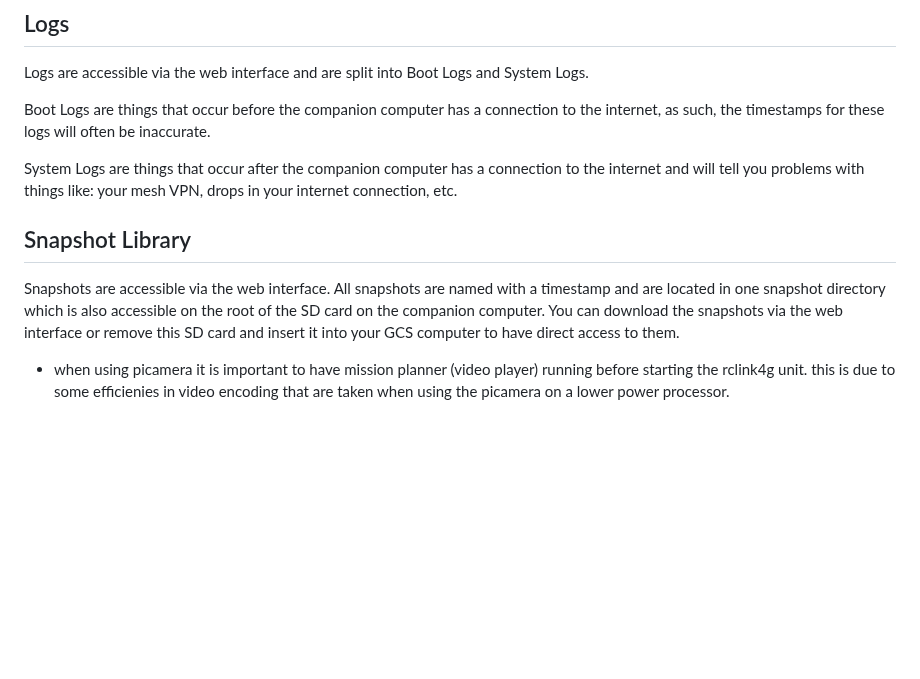
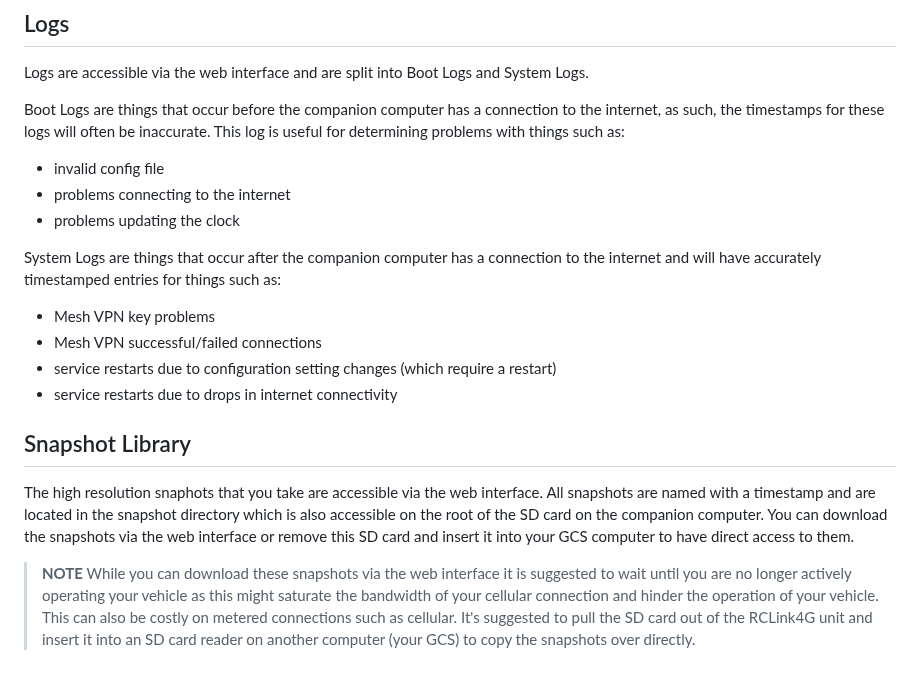
Before and after one commit to duaneodom/rclink4g, a Markdown page: docs/README.md, the part around one of its changes. Rendered like a GitHub page; blank space fills up the shorter version.

```diff
--- a/docs/README.md
+++ b/docs/README.md
@@ -135,26 +153,36 @@ will select the configured video setting
 Logs are accessible via the web interface and are split into Boot Logs and System Logs.
 
 Boot Logs are things that occur before the companion computer has a connection to
-the internet, as such, the timestamps for these logs will often be inaccurate.
+the internet, as such, the timestamps for these logs will often be inaccurate.  This log
+is useful for determining problems with things such as:
+
+- invalid config file
+- problems connecting to the internet
+- problems updating the clock
 
 System Logs are things that occur after the companion computer has a connection to
-the internet and will tell you problems with things like: your mesh VPN, drops
-in your internet connection, etc.
+the internet and will have accurately timestamped entries for things such as:
+
+- Mesh VPN key problems
+- Mesh VPN successful/failed connections
+- service restarts due to configuration setting changes (which require a restart)
+- service restarts due to drops in internet connectivity
+
 
 
 
 ## Snapshot Library
 
-Snapshots are accessible via the web interface.  All snapshots are named with a
-timestamp and are located in one snapshot directory which is also accessible on
-the root of the SD card on the companion computer.  You can download the snapshots
-via the web interface or remove this SD card and insert it into your GCS computer
-to have direct access to them.
+The high resolution snaphots that you take are accessible via the web interface.  All
+snapshots are named with a timestamp and are located in the snapshot directory which
+is also accessible on the root of the SD card on the companion computer.  You can
+download the snapshots via the web interface or remove this SD card and insert it into
+your GCS computer to have direct access to them.
 
-
-
-
-*   when using picamera it is important to have mission planner (video player)
-    running before starting the rclink4g unit.  this is due to some efficienies
-    in video encoding that are taken when using the picamera on a lower power
-    processor.
+> **NOTE**
+While you can download these snapshots via the web interface it is suggested to wait
+until you are no longer actively operating your vehicle as this might saturate the
+bandwidth of your cellular connection and hinder the operation of your vehicle.  This
+can also be costly on metered connections such as cellular.  It's suggested to pull
+the SD card out of the RCLink4G unit and insert it into an SD card reader on another
+computer (your GCS) to copy the snapshots over directly.
```
Also changed, not shown: other parts of docs/README.md (+37 -19 lines).
